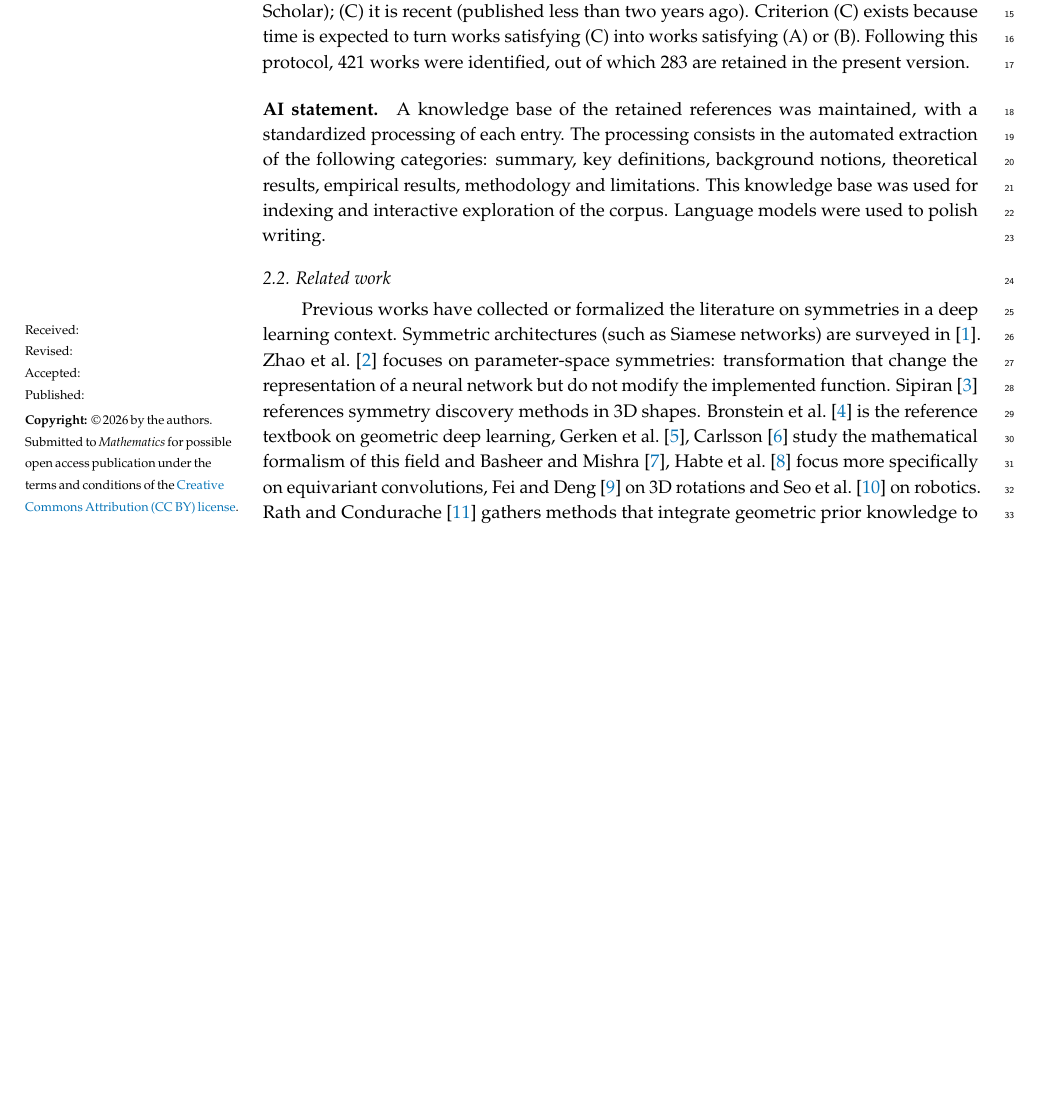
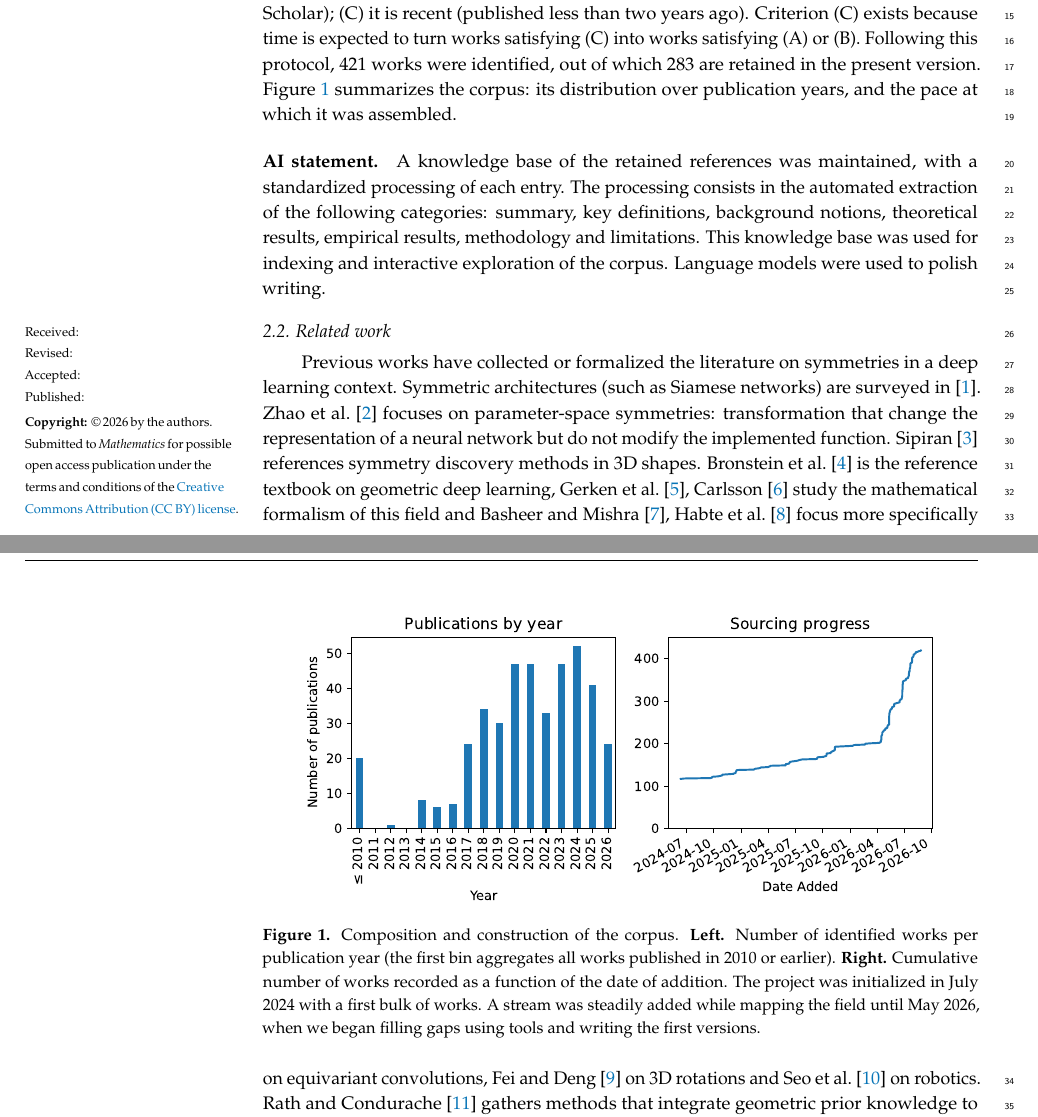
Before and after one commit to PierrickLeroy/Symmetries-in-Deep-Learning-a-Survey, a LaTeX paper (main.tex): part of page 1 of 84 before the commit and two parts of pages 1 and 2 of 85 after it, the two joined at a grey line, cut so that both start at the same text, the shorter picture padded with empty space. Compiled offline with pdfLaTeX.

Commit message:
feat(main,zotero_stats.pdf): added corpus stats as a figure

```diff
--- a/main.tex
+++ b/main.tex
@@ -81,6 +81,14 @@ This initial collection was completed by keyword searches on Scopus and Google S
 A reference is retained when it satisfies at least one of the following criteria: (A) it is published in a peer-reviewed venue; (B) it is highly cited (more than 50 citations on Google Scholar); (C) it is recent (published less than two years ago).
 Criterion (C) exists because time is expected to turn works satisfying (C) into works satisfying (A) or (B).
 Following this protocol, $421$ works were identified, out of which $283$ are retained in the present version.
+\Cref{fig:corpus-stats} summarizes the corpus: its distribution over publication years, and the pace at which it was assembled.
+
+\begin{figure}[ht]
+    \centering
+    \includegraphics[width=0.9\textwidth]{images/zotero_stats.pdf}
+    \caption{Composition and construction of the corpus. \textbf{Left.} Number of identified works per publication year (the first bin aggregates all works published in $2010$ or earlier). \textbf{Right.} Cumulative number of works recorded as a function of the date of addition. The project was initialized in July $2024$ with a first bulk of works. A stream was steadily added while mapping the field until May $2026$, when we began filling gaps using tools and writing the first versions.}
+    \label{fig:corpus-stats}
+\end{figure}
 
 \paragraph{AI statement}
 A knowledge base of the retained references was maintained, with a standardized processing of each entry.
```
Also changed, not shown: images/zotero_stats.pdf (added).
